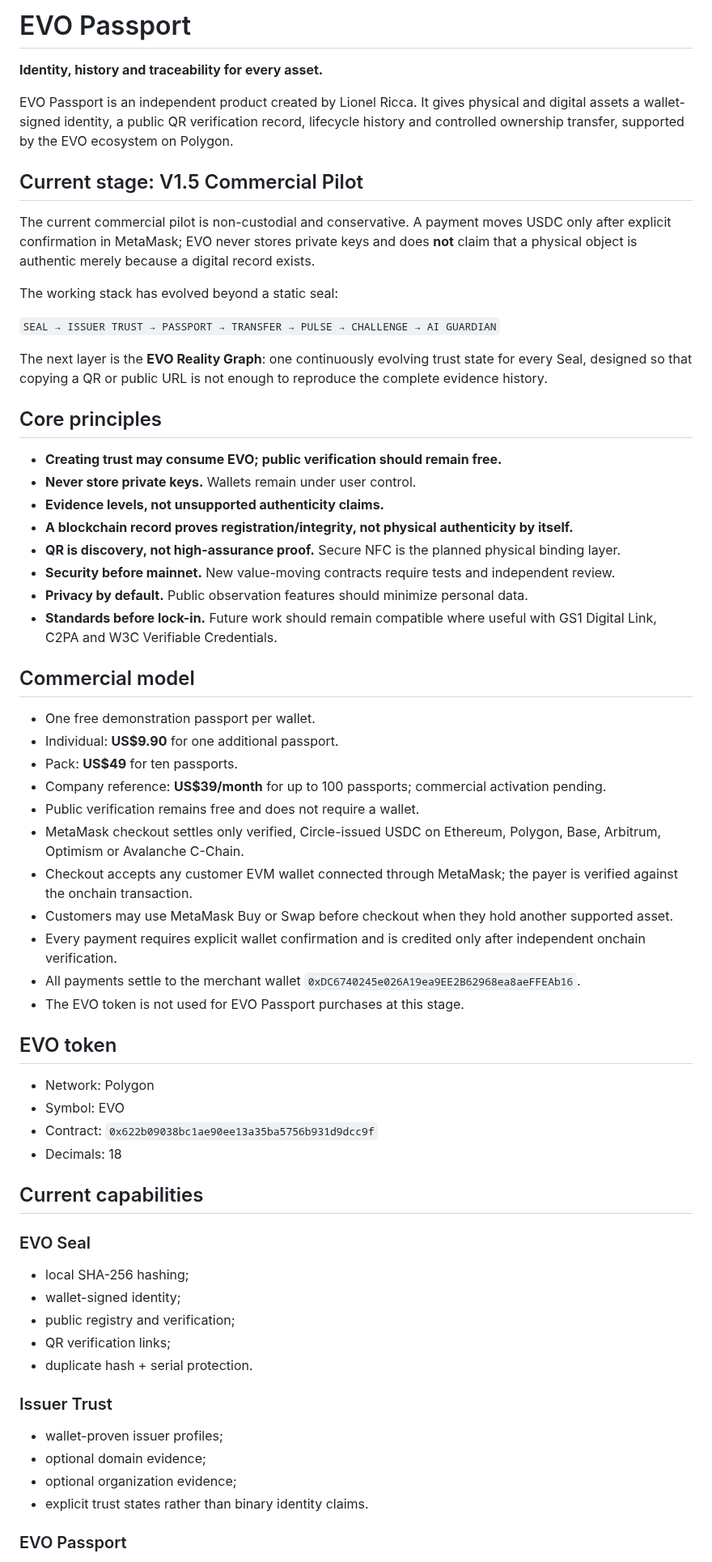
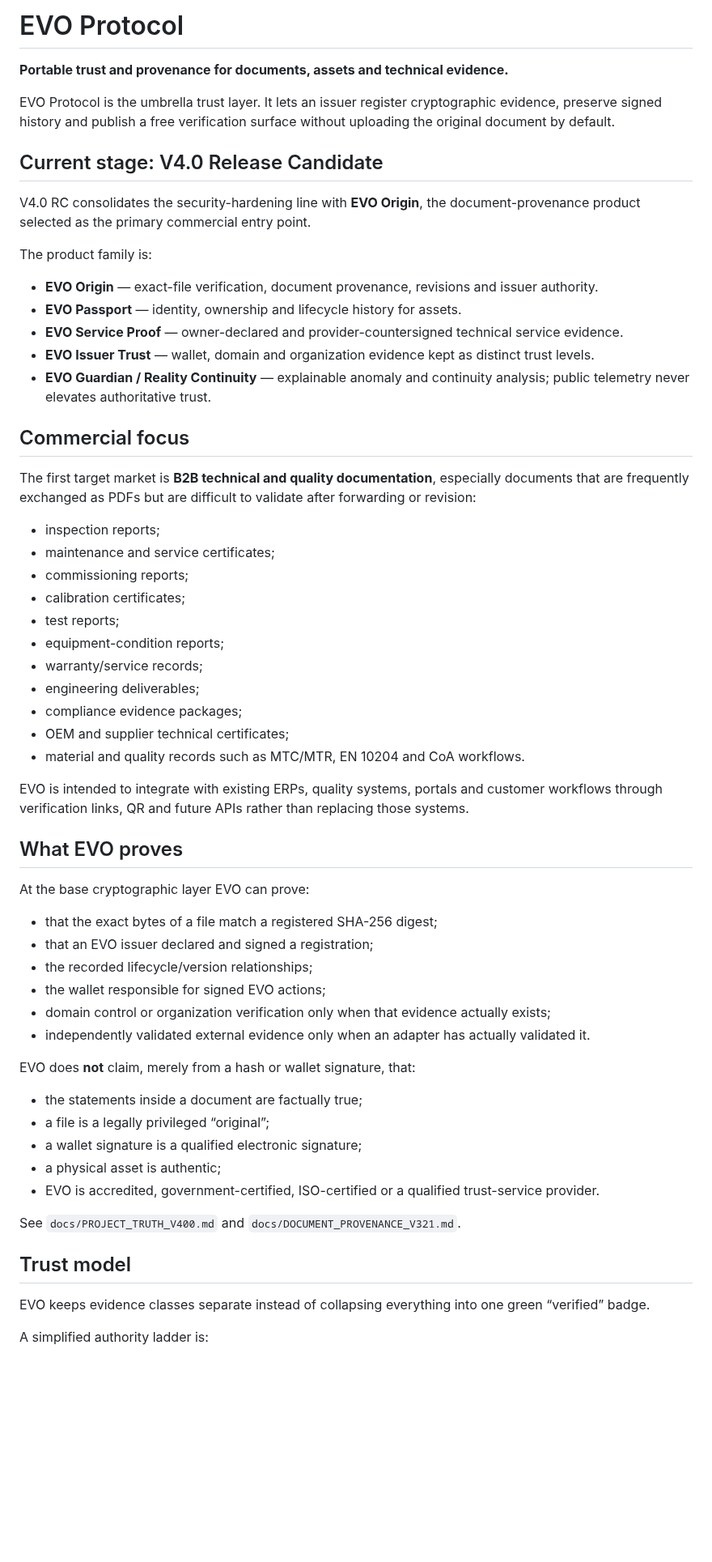
Before and after one commit to lionelricca/evo-protocol, a Markdown page: README.md, the part around one of its changes. Shown at 81% size. Drawn GitHub-style; blank space fills up the shorter version.

Commit message:
EVO V4.0 RC · correct product truth, market focus and release status

```diff
--- a/README.md
+++ b/README.md
@@ -1,67 +1,63 @@
-# EVO Passport
+# EVO Protocol
 
-**Identity, history and traceability for every asset.**
+**Portable trust and provenance for documents, assets and technical evidence.**
 
-EVO Passport is an independent product created by Lionel Ricca. It gives physical and digital assets a wallet-signed identity, a public QR verification record, lifecycle history and controlled ownership transfer, supported by the EVO ecosystem on Polygon.
+EVO Protocol is the umbrella trust layer. It lets an issuer register cryptographic evidence, preserve signed history and publish a free verification surface without uploading the original document by default.
 
-## Current stage: V1.5 Commercial Pilot
+## Current stage: V4.0 Release Candidate
 
-The current commercial pilot is non-custodial and conservative. A payment moves USDC only after explicit confirmation in MetaMask; EVO never stores private keys and does **not** claim that a physical object is authentic merely because a digital record exists.
+V4.0 RC consolidates the security-hardening line with **EVO Origin**, the document-provenance product selected as the primary commercial entry point.
 
-The working stack has evolved beyond a static seal:
+The product family is:
 
-`SEAL → ISSUER TRUST → PASSPORT → TRANSFER → PULSE → CHALLENGE → AI GUARDIAN`
+- **EVO Origin** — exact-file verification, document provenance, revisions and issuer authority.
+- **EVO Passport** — identity, ownership and lifecycle history for assets.
+- **EVO Service Proof** — owner-declared and provider-countersigned technical service evidence.
+- **EVO Issuer Trust** — wallet, domain and organization evidence kept as distinct trust levels.
+- **EVO Guardian / Reality Continuity** — explainable anomaly and continuity analysis; public telemetry never elevates authoritative trust.
 
-The next layer is the **EVO Reality Graph**: one continuously evolving trust state for every Seal, designed so that copying a QR or public URL is not enough to reproduce the complete evidence history.
+## Commercial focus
 
-## Core principles
+The first target market is **B2B technical and quality documentation**, especially documents that are frequently exchanged as PDFs but are difficult to validate after forwarding or revision:
 
-- **Creating trust may consume EVO; public verification should remain free.**
-- **Never store private keys.** Wallets remain under user control.
-- **Evidence levels, not unsupported authenticity claims.**
-- **A blockchain record proves registration/integrity, not physical authenticity by itself.**
-- **QR is discovery, not high-assurance proof.** Secure NFC is the planned physical binding layer.
-- **Security before mainnet.** New value-moving contracts require tests and independent review.
-- **Privacy by default.** Public observation features should minimize personal data.
-- **Standards before lock-in.** Future work should remain compatible where useful with GS1 Digital Link, C2PA and W3C Verifiable Credentials.
+- inspection reports;
+- maintenance and service certificates;
+- commissioning reports;
+- calibration certificates;
+- test reports;
+- equipment-condition reports;
+- warranty/service records;
+- engineering deliverables;
+- compliance evidence packages;
+- OEM and supplier technical certificates;
+- material and quality records such as MTC/MTR, EN 10204 and CoA workflows.
 
-## Commercial model
+EVO is intended to integrate with existing ERPs, quality systems, portals and customer workflows through verification links, QR and future APIs rather than replacing those systems.
 
-- One free demonstration passport per wallet.
-- Individual: **US$9.90** for one additional passport.
-- Pack: **US$49** for ten passports.
-- Company reference: **US$39/month** for up to 100 passports; commercial activation pending.
-- Public verification remains free and does not require a wallet.
-- MetaMask checkout settles only verified, Circle-issued USDC on Ethereum, Polygon, Base, Arbitrum, Optimism or Avalanche C-Chain.
-- Checkout accepts any customer EVM wallet connected through MetaMask; the payer is verified against the onchain transaction.
-- Customers may use MetaMask Buy or Swap before checkout when they hold another supported asset.
-- Every payment requires explicit wallet confirmation and is credited only after independent onchain verification.
-- All payments settle to the merchant wallet `0xDC6740245e026A19ea9EE2B62968ea8aeFFEAb16`.
-- The EVO token is not used for EVO Passport purchases at this stage.
+## What EVO proves
 
-## EVO token
+At the base cryptographic layer EVO can prove:
 
-- Network: Polygon
-- Symbol: EVO
-- Contract: `0x622b09038bc1ae90ee13a35ba5756b931d9dcc9f`
-- Decimals: 18
+- that the exact bytes of a file match a registered SHA-256 digest;
+- that an EVO issuer declared and signed a registration;
+- the recorded lifecycle/version relationships;
+- the wallet responsible for signed EVO actions;
+- domain control or organization verification only when that evidence actually exists;
+- independently validated external evidence only when an adapter has actually validated it.
 
-## Current capabilities
+EVO does **not** claim, merely from a hash or wallet signature, that:
 
-### EVO Seal
+- the statements inside a document are factually true;
+- a file is a legally privileged “original”;
+- a wallet signature is a qualified electronic signature;
+- a physical asset is authentic;
+- EVO is accredited, government-certified, ISO-certified or a qualified trust-service provider.
 
-- local SHA-256 hashing;
-- wallet-signed identity;
-- public registry and verification;
-- QR verification links;
-- duplicate hash + serial protection.
+See `docs/PROJECT_TRUTH_V400.md` and `docs/DOCUMENT_PROVENANCE_V321.md`.
 
-### Issuer Trust
+## Trust model
 
-- wallet-proven issuer profiles;
-- optional domain evidence;
-- optional organization evidence;
-- explicit trust states rather than binary identity claims.
+EVO keeps evidence classes separate instead of collapsing everything into one green “verified” badge.
 
-### EVO Passport
+A simplified authority ladder is:
 
```
Also changed, not shown: other parts of README.md (+95 -49 lines).
